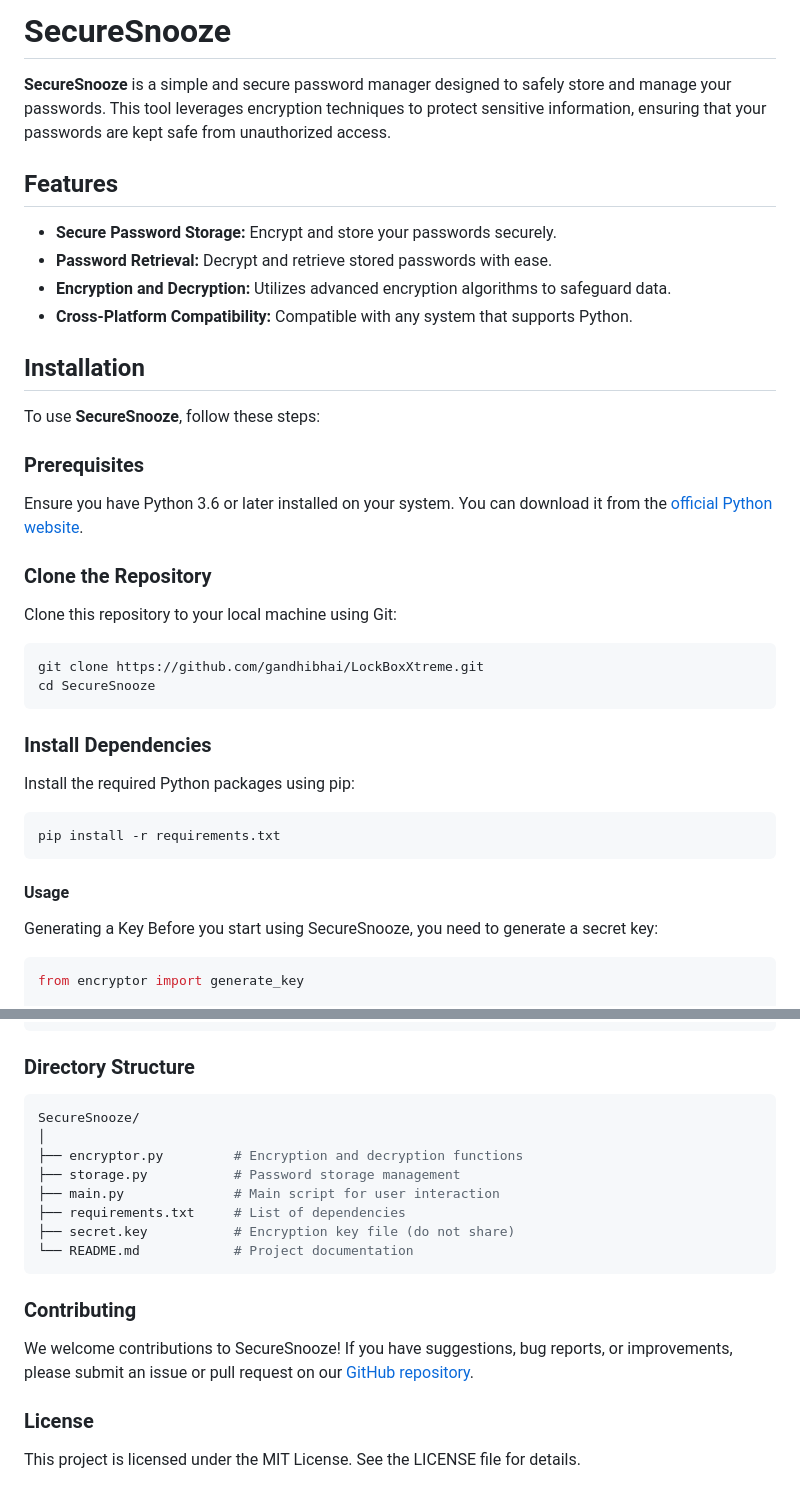
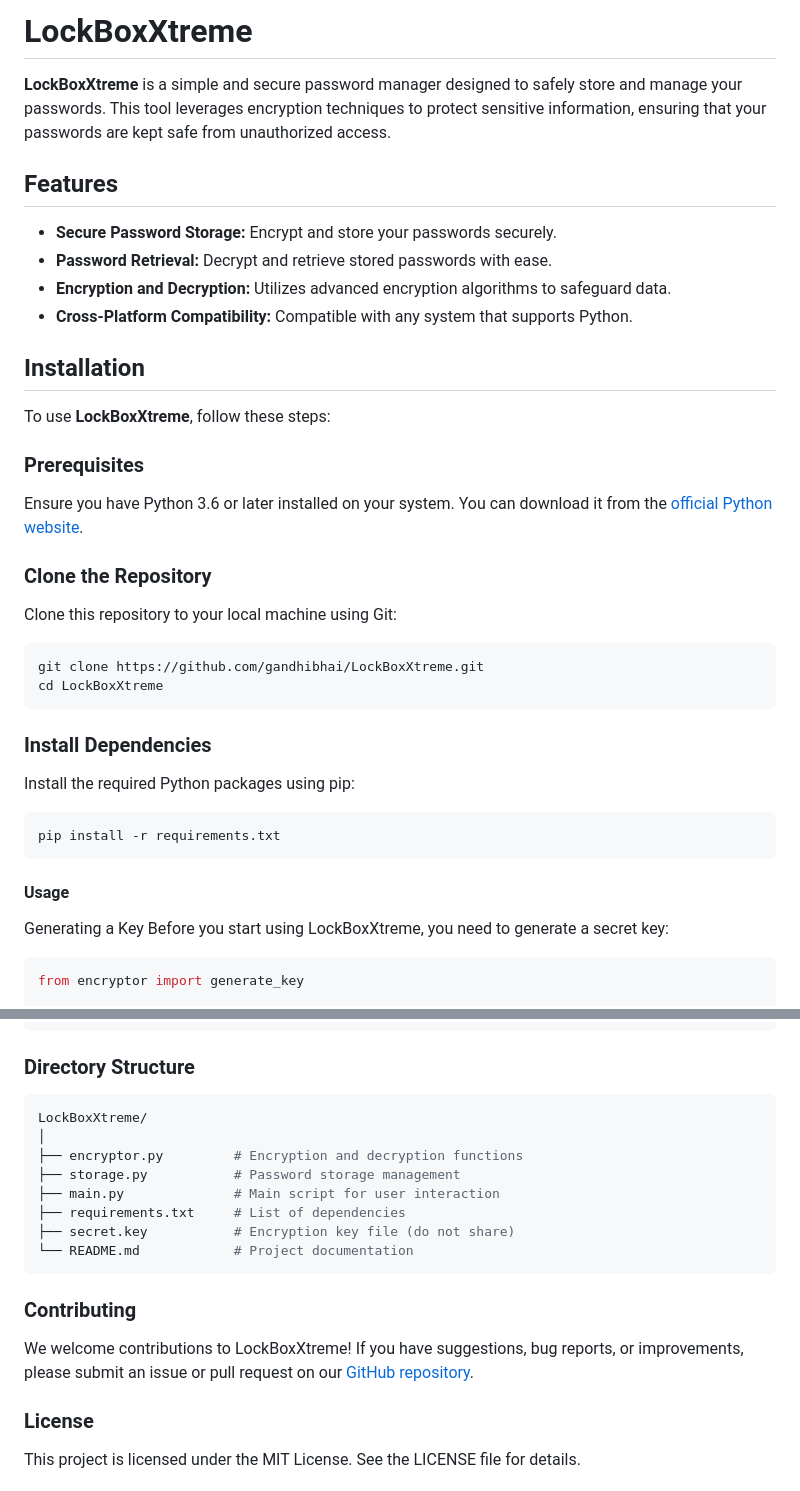
Before and after one commit to hackergandhi/LockBoxXtreme, a Markdown page: README.md, 2 parts joined by grey strips. GitHub-like rendering.

````diff
--- a/README.md
+++ b/README.md
@@ -1,6 +1,6 @@
-# SecureSnooze
+# LockBoxXtreme
 
-**SecureSnooze** is a simple and secure password manager designed to safely store and manage your passwords. This tool leverages encryption techniques to protect sensitive information, ensuring that your passwords are kept safe from unauthorized access.
+**LockBoxXtreme** is a simple and secure password manager designed to safely store and manage your passwords. This tool leverages encryption techniques to protect sensitive information, ensuring that your passwords are kept safe from unauthorized access.
 
 ## Features
 
@@ -11,7 +11,7 @@
 
 ## Installation
 
-To use **SecureSnooze**, follow these steps:
+To use **LockBoxXtreme**, follow these steps:
 
 ### Prerequisites
 
@@ -23,7 +23,7 @@ Clone this repository to your local machine using Git:
 
 ```bash
 git clone https://github.com/gandhibhai/LockBoxXtreme.git
-cd SecureSnooze
+cd LockBoxXtreme
 ```
 
 ### Install Dependencies
@@ -37,7 +37,7 @@ pip install -r requirements.txt
 #### Usage
 
 Generating a Key
-Before you start using SecureSnooze, you need to generate a secret key:
+Before you start using LockBoxXtreme, you need to generate a secret key:
 
 ```python
 from encryptor import generate_key
@@ -88,7 +88,7 @@ else:
 ### Directory Structure
 
 ```bash
-SecureSnooze/
+LockBoxXtreme/
 │
 ├── encryptor.py         # Encryption and decryption functions
 ├── storage.py           # Password storage management
@@ -99,7 +99,7 @@ SecureSnooze/
 ```
 
 ### Contributing
-We welcome contributions to SecureSnooze! If you have suggestions, bug reports, or improvements, please submit an issue or pull request on our [GitHub repository](https://github.com/gandhibhai/LockBoxXtreme).
+We welcome contributions to LockBoxXtreme! If you have suggestions, bug reports, or improvements, please submit an issue or pull request on our [GitHub repository](https://github.com/gandhibhai/LockBoxXtreme).
 
 ### License
 This project is licensed under the MIT License. See the LICENSE file for details.
````
